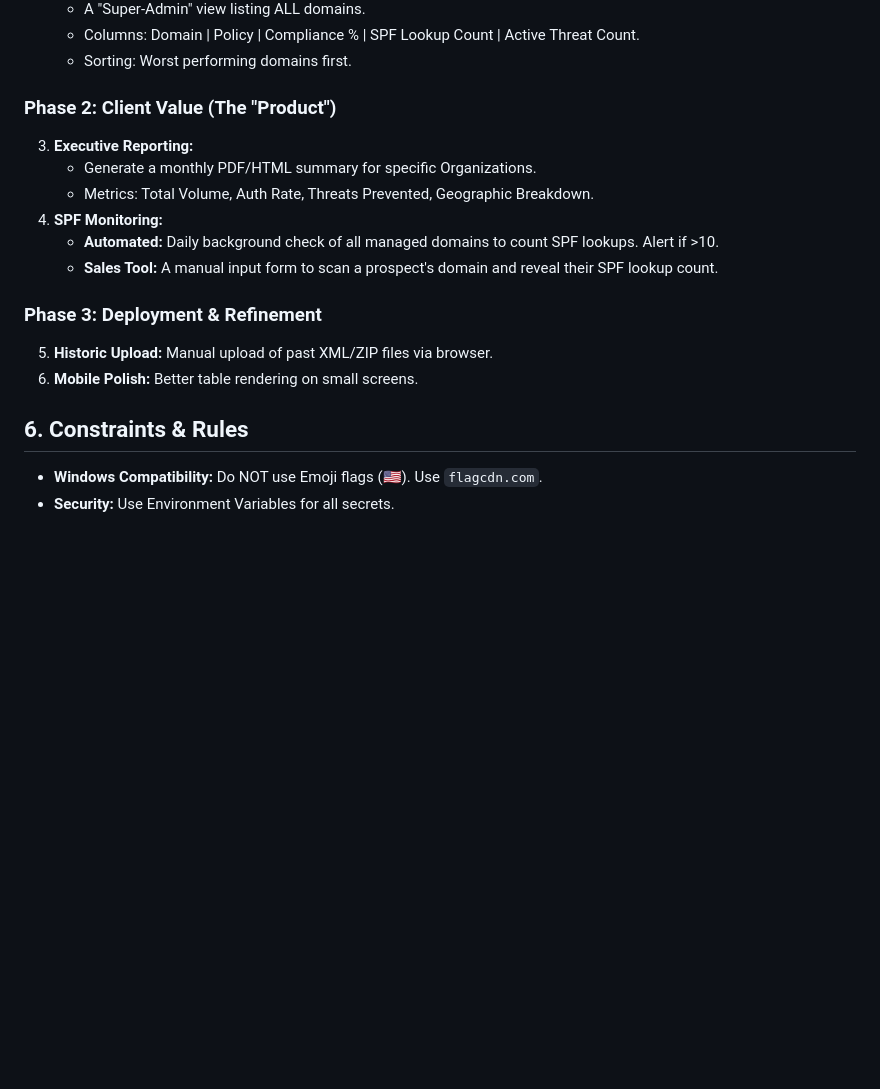
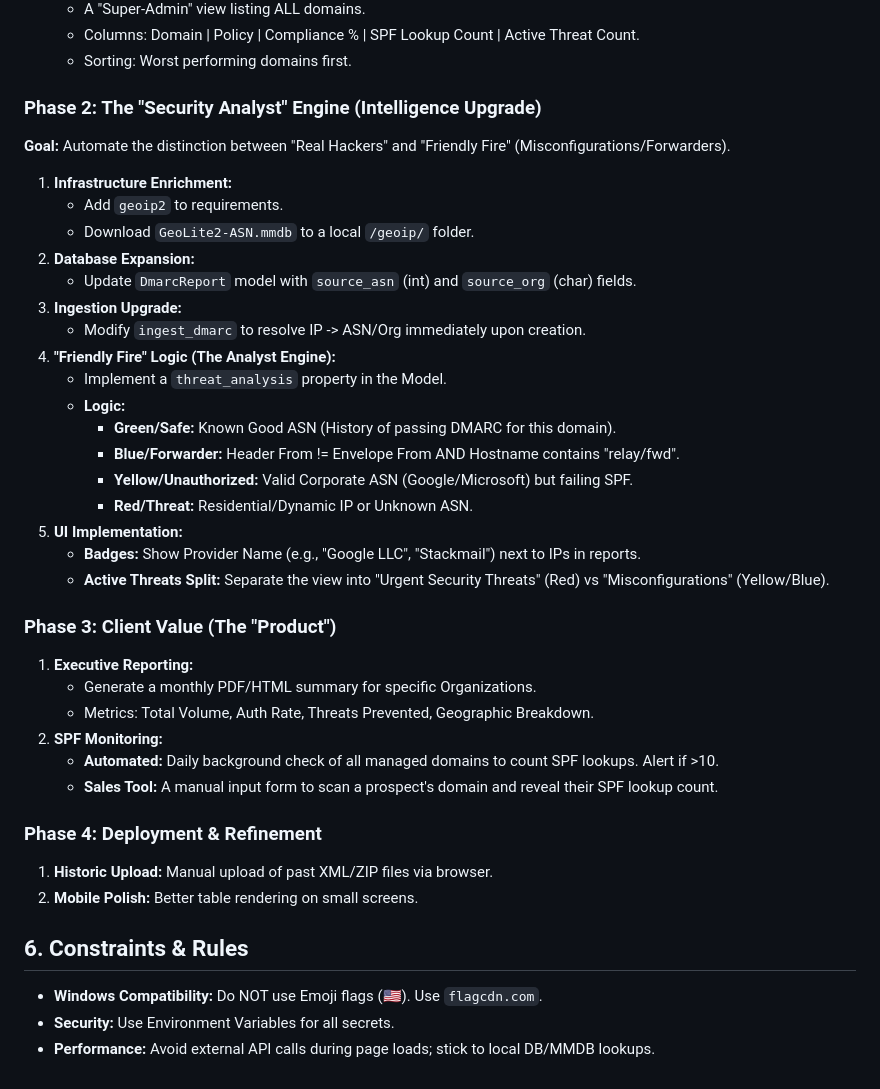
Before and after one commit to clomok/dmarc-analyzer, a Markdown page: AI_INSTRUCTIONS.md, the part around the change. Drawn GitHub-style; blank space fills up the shorter version.

Commit message:
updated roadmap

```diff
--- a/AI_INSTRUCTIONS.md
+++ b/AI_INSTRUCTIONS.md
@@ -62,21 +62,44 @@
     - Columns: Domain | Policy | Compliance % | SPF Lookup Count | Active Threat Count.
     - Sorting: Worst performing domains first.
 
-### Phase 2: Client Value (The "Product")
+### Phase 2: The "Security Analyst" Engine (Intelligence Upgrade)
 
-3.  **Executive Reporting:**
+**Goal:** Automate the distinction between "Real Hackers" and "Friendly Fire" (Misconfigurations/Forwarders).
+
+1.  **Infrastructure Enrichment:**
+    - Add `geoip2` to requirements.
+    - Download `GeoLite2-ASN.mmdb` to a local `/geoip/` folder.
+2.  **Database Expansion:**
+    - Update `DmarcReport` model with `source_asn` (int) and `source_org` (char) fields.
+3.  **Ingestion Upgrade:**
+    - Modify `ingest_dmarc` to resolve IP -> ASN/Org immediately upon creation.
+4.  **"Friendly Fire" Logic (The Analyst Engine):**
+    - Implement a `threat_analysis` property in the Model.
+    - **Logic:**
+      - **Green/Safe:** Known Good ASN (History of passing DMARC for this domain).
+      - **Blue/Forwarder:** Header From != Envelope From AND Hostname contains "relay/fwd".
+      - **Yellow/Unauthorized:** Valid Corporate ASN (Google/Microsoft) but failing SPF.
+      - **Red/Threat:** Residential/Dynamic IP or Unknown ASN.
+5.  **UI Implementation:**
+    - **Badges:** Show Provider Name (e.g., "Google LLC", "Stackmail") next to IPs in reports.
+    - **Active Threats Split:** Separate the view into "Urgent Security Threats" (Red) vs "Misconfigurations" (Yellow/Blue).
+
+### Phase 3: Client Value (The "Product")
+
+1.  **Executive Reporting:**
     - Generate a monthly PDF/HTML summary for specific Organizations.
     - Metrics: Total Volume, Auth Rate, Threats Prevented, Geographic Breakdown.
-4.  **SPF Monitoring:**
+2.  **SPF Monitoring:**
     - **Automated:** Daily background check of all managed domains to count SPF lookups. Alert if >10.
     - **Sales Tool:** A manual input form to scan a prospect's domain and reveal their SPF lookup count.
 
-### Phase 3: Deployment & Refinement
+### Phase 4: Deployment & Refinement
 
-5.  **Historic Upload:** Manual upload of past XML/ZIP files via browser.
-6.  **Mobile Polish:** Better table rendering on small screens.
+1.  **Historic Upload:** Manual upload of past XML/ZIP files via browser.
+2.  **Mobile Polish:** Better table rendering on small screens.
 
 ## 6. Constraints & Rules
 
 - **Windows Compatibility:** Do NOT use Emoji flags (🇺🇸). Use `flagcdn.com`.
 - **Security:** Use Environment Variables for all secrets.
+- **Performance:** Avoid external API calls during page loads; stick to local DB/MMDB lookups.
```
